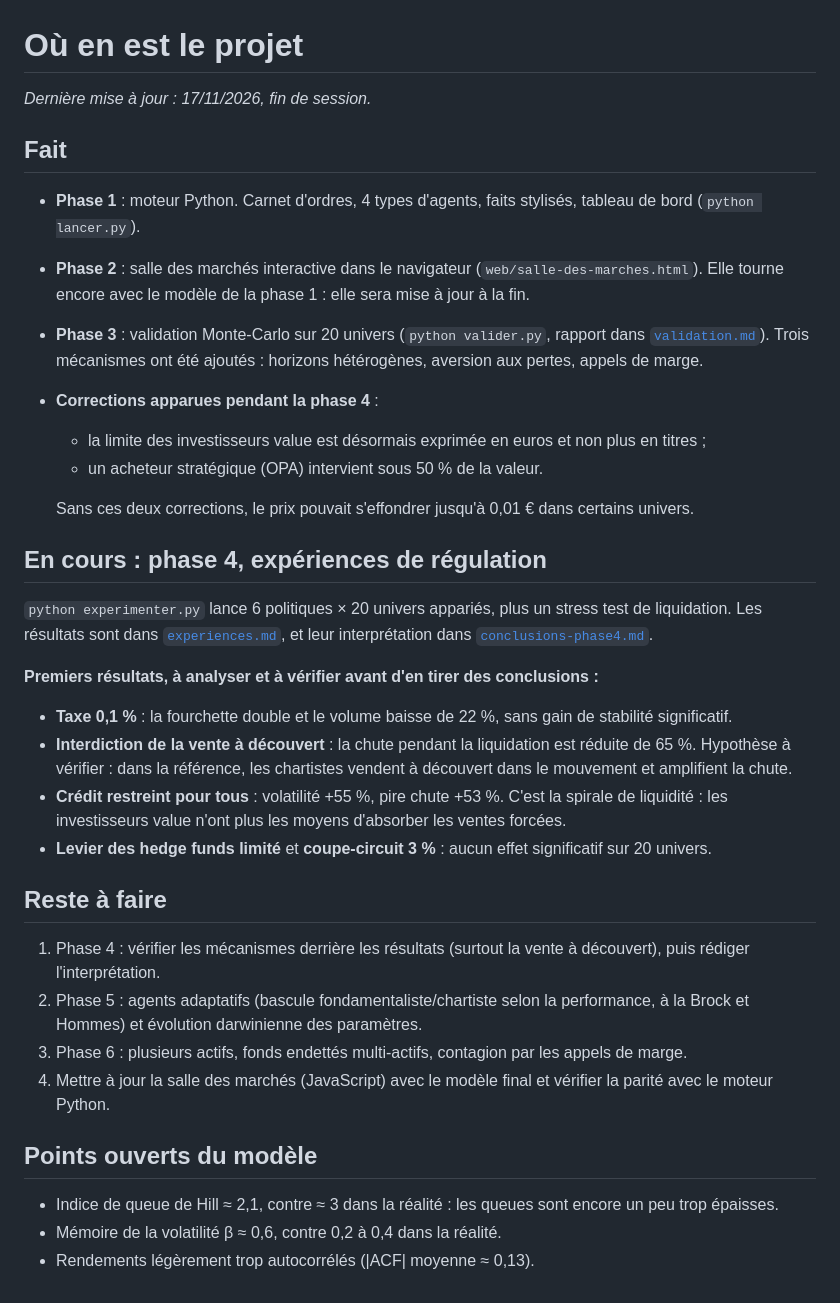
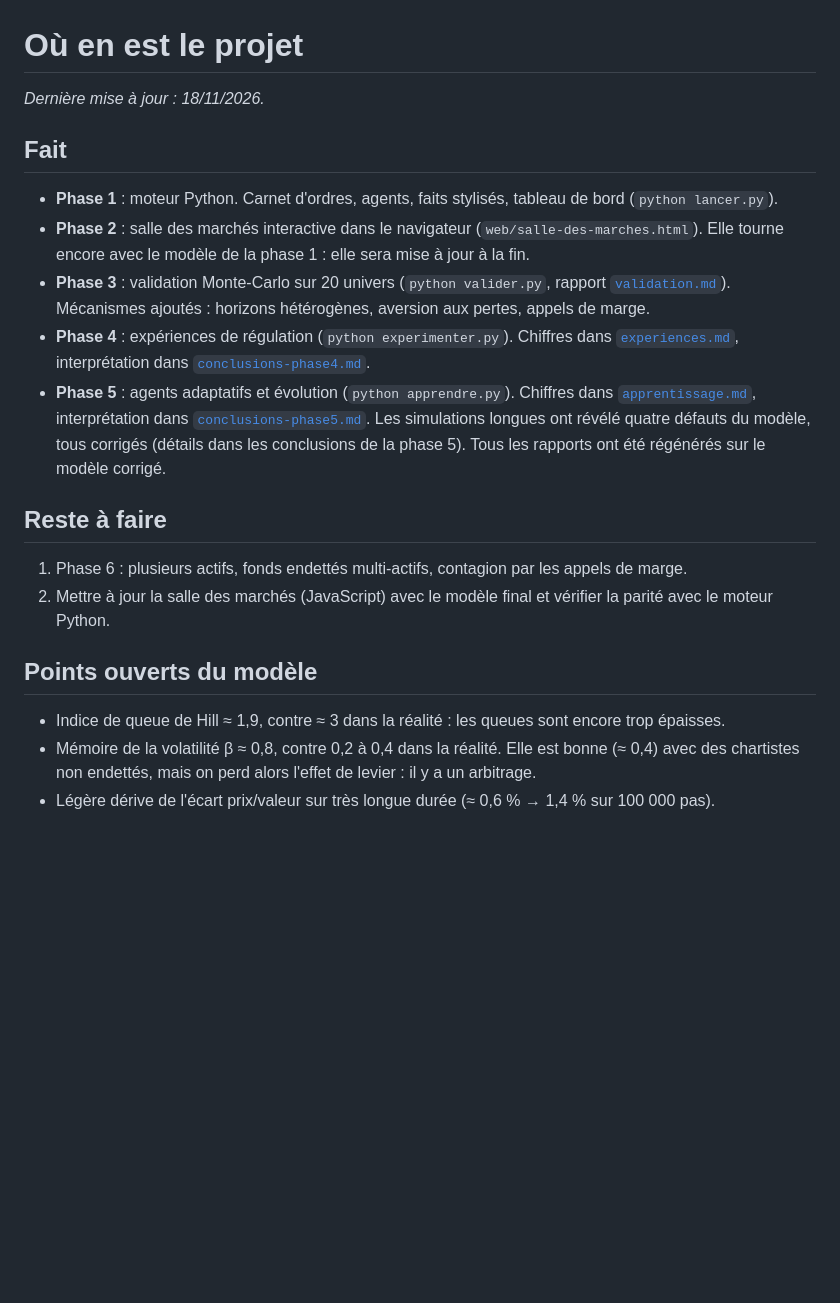
Before and after one commit to arthurchabanel-lang/finance, a Markdown page: docs/AVANCEMENT.md, the part around the change. GitHub-like rendering; blank space fills up the shorter version.

```diff
--- a/docs/AVANCEMENT.md
+++ b/docs/AVANCEMENT.md
@@ -1,47 +1,31 @@
 # Où en est le projet
 
-*Dernière mise à jour : 17/11/2026, fin de session.*
+*Dernière mise à jour : 18/11/2026.*
 
 ## Fait
 
-- **Phase 1** : moteur Python. Carnet d'ordres, 4 types d'agents, faits stylisés, tableau de bord (`python lancer.py`).
+- **Phase 1** : moteur Python. Carnet d'ordres, agents, faits stylisés, tableau de bord (`python lancer.py`).
 - **Phase 2** : salle des marchés interactive dans le navigateur (`web/salle-des-marches.html`).
   Elle tourne encore avec le modèle de la phase 1 : elle sera mise à jour à la fin.
-- **Phase 3** : validation Monte-Carlo sur 20 univers (`python valider.py`, rapport dans
-  [`validation.md`](validation.md)). Trois mécanismes ont été ajoutés : horizons
-  hétérogènes, aversion aux pertes, appels de marge.
-- **Corrections apparues pendant la phase 4** :
-  - la limite des investisseurs value est désormais exprimée en euros et non plus en titres ;
-  - un acheteur stratégique (OPA) intervient sous 50 % de la valeur.
-
-  Sans ces deux corrections, le prix pouvait s'effondrer jusqu'à 0,01 € dans certains univers.
-
-## En cours : phase 4, expériences de régulation
-
-`python experimenter.py` lance 6 politiques × 20 univers appariés, plus un stress test de
-liquidation. Les résultats sont dans [`experiences.md`](experiences.md), et leur interprétation dans [`conclusions-phase4.md`](conclusions-phase4.md).
-
-**Premiers résultats, à analyser et à vérifier avant d'en tirer des conclusions :**
-- **Taxe 0,1 %** : la fourchette double et le volume baisse de 22 %, sans gain de stabilité significatif.
-- **Interdiction de la vente à découvert** : la chute pendant la liquidation est réduite de 65 %.
-  Hypothèse à vérifier : dans la référence, les chartistes vendent à découvert dans le
-  mouvement et amplifient la chute.
-- **Crédit restreint pour tous** : volatilité +55 %, pire chute +53 %. C'est la spirale de
-  liquidité : les investisseurs value n'ont plus les moyens d'absorber les ventes forcées.
-- **Levier des hedge funds limité** et **coupe-circuit 3 %** : aucun effet significatif sur 20 univers.
+- **Phase 3** : validation Monte-Carlo sur 20 univers (`python valider.py`, rapport
+  [`validation.md`](validation.md)). Mécanismes ajoutés : horizons hétérogènes, aversion aux
+  pertes, appels de marge.
+- **Phase 4** : expériences de régulation (`python experimenter.py`). Chiffres dans
+  [`experiences.md`](experiences.md), interprétation dans [`conclusions-phase4.md`](conclusions-phase4.md).
+- **Phase 5** : agents adaptatifs et évolution (`python apprendre.py`). Chiffres dans
+  [`apprentissage.md`](apprentissage.md), interprétation dans [`conclusions-phase5.md`](conclusions-phase5.md).
+  Les simulations longues ont révélé quatre défauts du modèle, tous corrigés (détails dans
+  les conclusions de la phase 5). Tous les rapports ont été régénérés sur le modèle corrigé.
 
 ## Reste à faire
 
-1. Phase 4 : vérifier les mécanismes derrière les résultats (surtout la vente à découvert),
-   puis rédiger l'interprétation.
-2. Phase 5 : agents adaptatifs (bascule fondamentaliste/chartiste selon la performance, à la
-   Brock et Hommes) et évolution darwinienne des paramètres.
-3. Phase 6 : plusieurs actifs, fonds endettés multi-actifs, contagion par les appels de marge.
-4. Mettre à jour la salle des marchés (JavaScript) avec le modèle final et vérifier
-   la parité avec le moteur Python.
+1. Phase 6 : plusieurs actifs, fonds endettés multi-actifs, contagion par les appels de marge.
+2. Mettre à jour la salle des marchés (JavaScript) avec le modèle final et vérifier la
+   parité avec le moteur Python.
 
 ## Points ouverts du modèle
 
-- Indice de queue de Hill ≈ 2,1, contre ≈ 3 dans la réalité : les queues sont encore un peu trop épaisses.
-- Mémoire de la volatilité β ≈ 0,6, contre 0,2 à 0,4 dans la réalité.
-- Rendements légèrement trop autocorrélés (|ACF| moyenne ≈ 0,13).
+- Indice de queue de Hill ≈ 1,9, contre ≈ 3 dans la réalité : les queues sont encore trop épaisses.
+- Mémoire de la volatilité β ≈ 0,8, contre 0,2 à 0,4 dans la réalité. Elle est bonne (≈ 0,4)
+  avec des chartistes non endettés, mais on perd alors l'effet de levier : il y a un arbitrage.
+- Légère dérive de l'écart prix/valeur sur très longue durée (≈ 0,6 % → 1,4 % sur 100 000 pas).
```
Also changed, not shown: README.md (+21 -4 lines), docs/apprentissage.md (+22 -22 lines), docs/conclusions-phase5.md (added, +79 -0 lines), docs/apprentissage.png, 2 other files.
